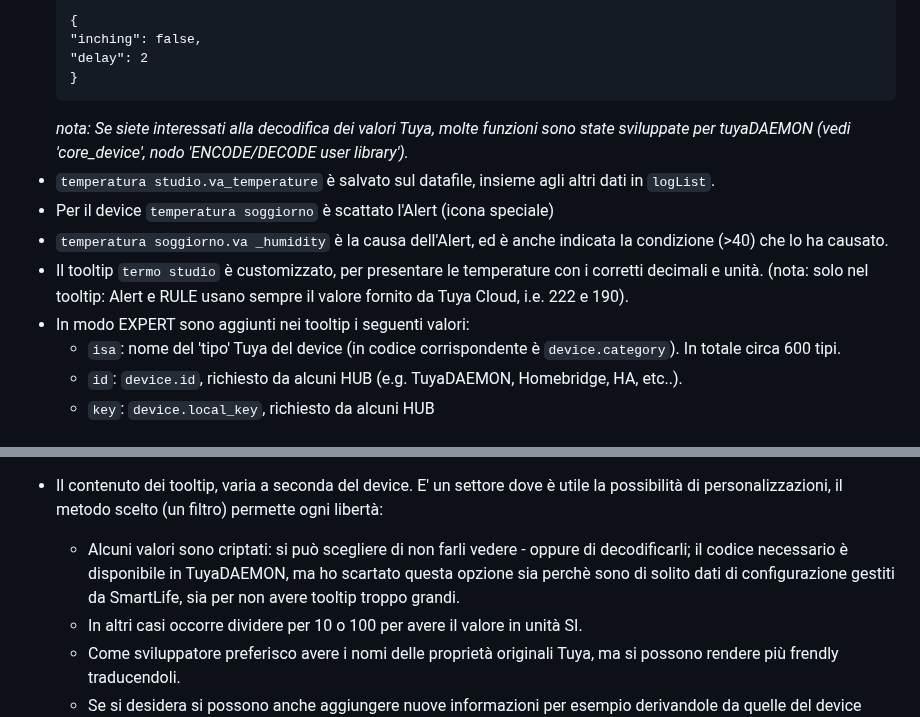
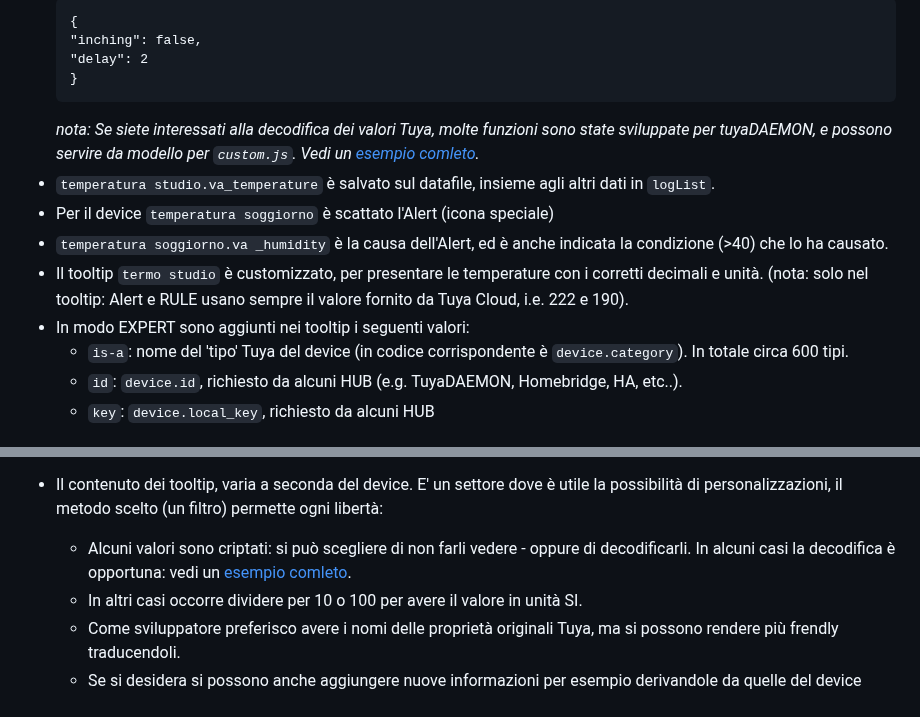
Before and after one commit to msillano/IoTwebUI, a Markdown page: LEGGIMI22.md, 2 parts joined by grey strips. Drawn GitHub-style.

`````diff
--- a/LEGGIMI22.md
+++ b/LEGGIMI22.md
@@ -132,13 +132,13 @@ Alcune piccole icone forniscono ulteriori informazioni all'utente.Esempi (vedi f
       "delay": 2
       }
       ````
-       _nota: Se siete interessati alla decodifica dei valori Tuya, molte funzioni sono state sviluppate per tuyaDAEMON (vedi 'core_device', nodo 'ENCODE/DECODE user library')._
+       _nota: Se siete interessati alla decodifica dei valori Tuya, molte funzioni sono state sviluppate per tuyaDAEMON, e possono servire da modello per `custom.js`. Vedi un [esempio comleto](https://github.com/msillano/IoTwebUI/blob/main/RESTserver/LEGGIMI-REST22.md#customizzazioni)._
    - `temperatura studio.va_temperature` è salvato sul datafile, insieme agli altri dati in `logList`.
    -  Per il device `temperatura soggiorno` è scattato l'Alert (icona speciale)
    - `temperatura soggiorno.va _humidity`  è la causa dell'Alert, ed è anche indicata la condizione (>40) che lo ha causato.
    - Il tooltip `termo studio` è customizzato,  per presentare le temperature con i corretti decimali e unità. (nota: solo nel tooltip: Alert e RULE usano sempre il valore fornito da Tuya Cloud, i.e. 222 e 190).
    - In modo EXPERT sono aggiunti nei tooltip i seguenti valori:
-       - `isa`:  nome del 'tipo' Tuya del device (in codice corrispondente è `device.category`). In totale circa 600 tipi.
+       - `is-a`:  nome del 'tipo' Tuya del device (in codice corrispondente è `device.category`). In totale circa 600 tipi.
        - `id`:  `device.id`, richiesto da alcuni HUB (e.g. TuyaDAEMON, Homebridge, HA, etc..).
        - `key`: `device.local_key`, richiesto da alcuni HUB
 
@@ -389,7 +389,7 @@ Ma sono facilmente personalizzabili dall'utente: basta fornire un criterio di se
 Anche l'icona speciale che indica un'alert è customizzabile: vedi `alertIcon` in 'config.js'.
 
  - Il contenuto dei tooltip, varia a seconda del device. E' un settore dove è utile la possibilità di personalizzazioni, il metodo scelto (un filtro) permette ogni libertà: <br>
-    - Alcuni valori sono criptati: si può scegliere di non farli vedere  - oppure di decodificarli; il codice necessario è disponibile in TuyaDAEMON, ma ho scartato questa opzione sia perchè sono di solito dati di configurazione gestiti da SmartLife, sia per non avere tooltip troppo grandi.
+    - Alcuni valori sono criptati: si può scegliere di non farli vedere  - oppure di decodificarli. In alcuni casi la decodifica è opportuna: vedi un [esempio comleto](https://github.com/msillano/IoTwebUI/blob/main/RESTserver/LEGGIMI-REST22.md#customizzazioni).
     - In altri casi occorre dividere per 10 o 100 per avere il valore in unità SI.
     - Come sviluppatore preferisco avere i nomi delle proprietà originali Tuya, ma si possono rendere più frendly traducendoli.
     - Se si desidera si possono anche aggiungere nuove informazioni per esempio derivandole da quelle del device (e.g. temperatura sia in °C che in °F).
`````
